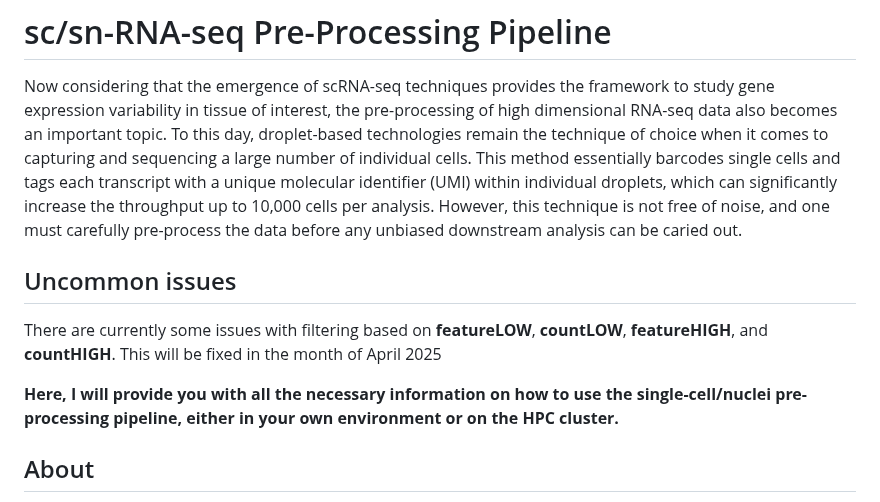
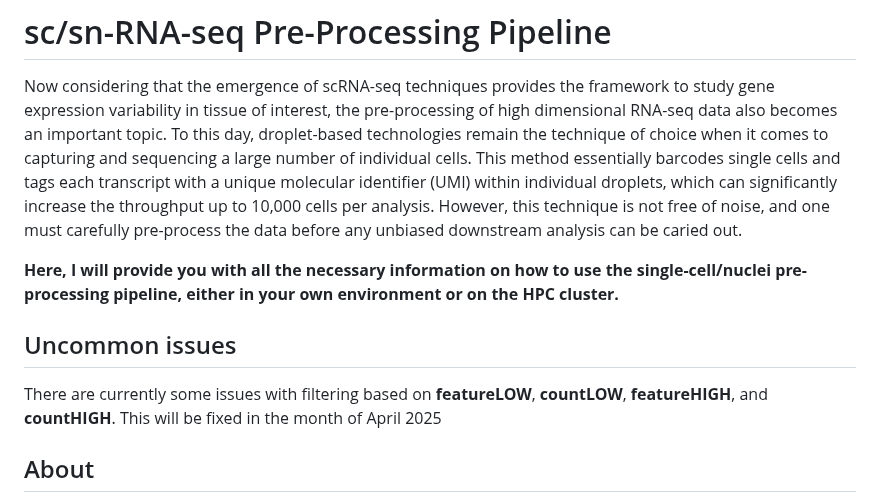
Before and after one commit to Fotowatikha/sc-sn-RNA-seq-Pre-Processing-Pipeline, a Markdown page: README.md, the part around the change. Rendered like a GitHub page.

```diff
--- a/README.md
+++ b/README.md
@@ -2,11 +2,11 @@
 
 Now considering that the emergence of scRNA-seq techniques provides the framework to study gene expression variability in tissue of interest, the pre-processing of high dimensional RNA-seq data also becomes an important topic. To this day, droplet-based technologies remain the technique of choice when it comes to capturing and sequencing a large number of individual cells. This method essentially barcodes single cells and tags each transcript with a unique molecular identifier (UMI) within individual droplets, which can significantly increase the throughput up to 10,000 cells per analysis. However, this technique is not free of noise, and one must carefully pre-process the data before any unbiased downstream analysis can be caried out.
 
+**Here, I will provide you with all the necessary information on how to use the single-cell/nuclei pre-processing pipeline, either in your own environment or on the HPC cluster.**
+
 ## Uncommon issues
 
 There are currently some issues with filtering based on **featureLOW**, **countLOW**, **featureHIGH**, and **countHIGH**. This will be fixed in the month of April 2025
-
-**Here, I will provide you with all the necessary information on how to use the single-cell/nuclei pre-processing pipeline, either in your own environment or on the HPC cluster.**
 
 ## About
 
```
